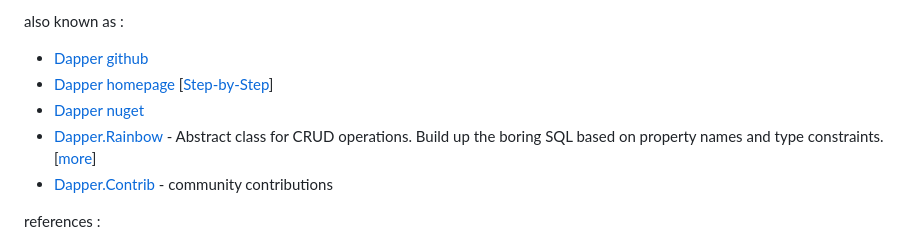
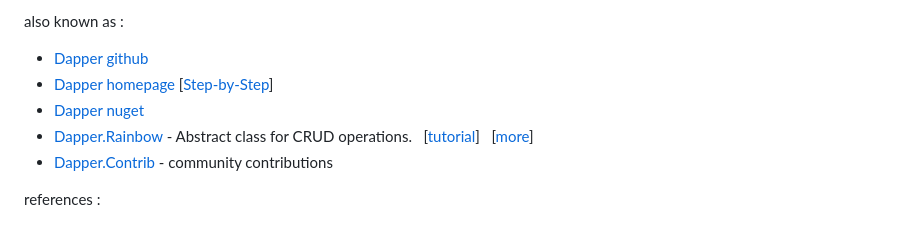
Before and after one commit to pipiscrew/small_prjs, a Markdown page: csharp_ORMs/README.md, the part around the change. GitHub-like rendering.

```diff
--- a/csharp_ORMs/README.md
+++ b/csharp_ORMs/README.md
@@ -9,7 +9,7 @@ also known as :
 * [Dapper github](https://github.com/DapperLib/Dapper)
 * [Dapper homepage](https://dapper-tutorial.net/dapper) [[Step-by-Step](https://dapper-tutorial.net/step-by-step-tutorial)]
 * [Dapper nuget](https://www.nuget.org/packages/Dapper/)
-* [Dapper.Rainbow](https://www.nuget.org/packages/Dapper.Rainbow/) - Abstract class for CRUD operations. Build up the boring SQL based on property names and type constraints. [[more](https://stackoverflow.com/a/13052147)]
+* [Dapper.Rainbow](https://www.nuget.org/packages/Dapper.Rainbow/) - Abstract class for CRUD operations. &nbsp; [[tutorial](https://riptutorial.com/dapper-rainbow/learn/100000/getting-started)] &nbsp; [[more](https://stackoverflow.com/a/13052147)]
 * [Dapper.Contrib](https://github.com/DapperLib/Dapper.Contrib) - community contributions
 
 references :
```
